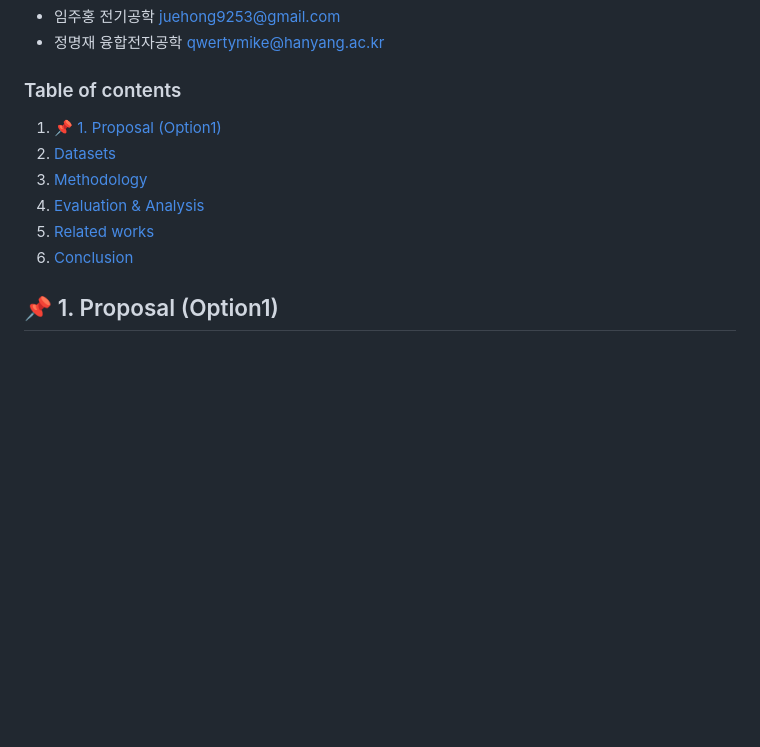
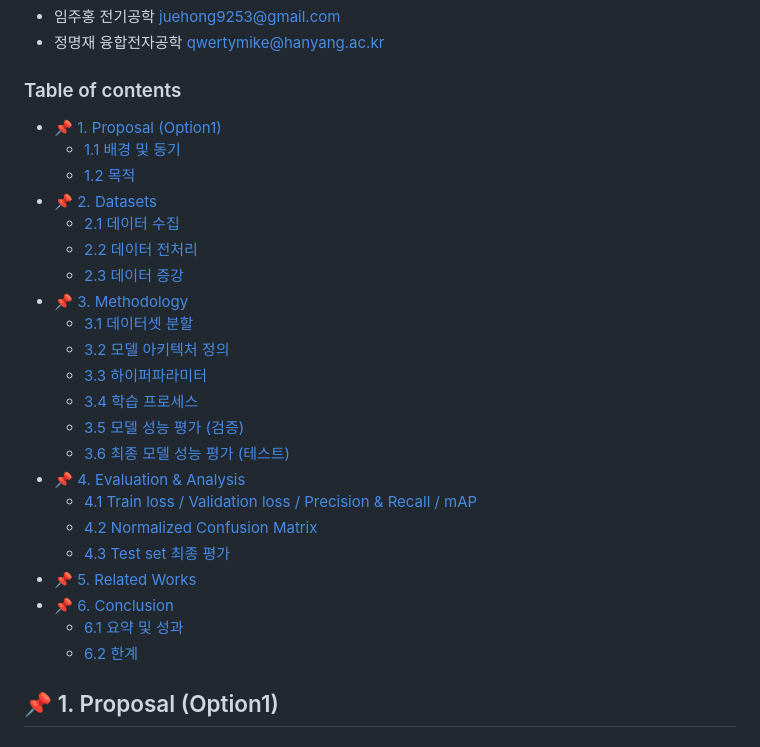
Before and after one commit to iimjuhong/AI-X-DL-Project, a Markdown page: README.md, the part around the change. GitHub-like rendering; blank space fills up the shorter version.

```diff
--- a/README.md
+++ b/README.md
@@ -4,12 +4,28 @@
 - 정명재 융합전자공학 qwertymike@hanyang.ac.kr
 
 ### Table of contents
-1. [📌 1. Proposal (Option1)](#📌-1.-Proposal-(Option1))
-2. [Datasets](#2.-Datasets)
-3. [Methodology](#3.-Methodology)
-4. [Evaluation & Analysis](#4.-Evaluation-&-Analysis)
-5. [Related works](#5.-Related-Works)
-6. [Conclusion](#6.-Conclusion)
+* [📌 1. Proposal (Option1)](#📌-1-proposal-option1)
+  * [1.1 배경 및 동기](#11-배경-및-동기)
+  * [1.2 목적](#12-목적)
+* [📌 2. Datasets](#📌-2-datasets)
+  * [2.1 데이터 수집](#21-데이터-수집)
+  * [2.2 데이터 전처리](#22-데이터-전처리)
+  * [2.3 데이터 증강](#23-데이터-증강)
+* [📌 3. Methodology](#📌-3-methodology)
+  * [3.1 데이터셋 분할](#31-데이터셋-분할)
+  * [3.2 모델 아키텍처 정의](#32-모델-아키텍처-정의)
+  * [3.3 하이퍼파라미터](#33-하이퍼파라미터)
+  * [3.4 학습 프로세스](#34-학습-프로세스)
+  * [3.5 모델 성능 평가 (검증)](#35-모델-성능-평가-검증)
+  * [3.6 최종 모델 성능 평가 (테스트)](#36-최종-모델-성능-평가-테스트)
+* [📌 4. Evaluation & Analysis](#📌-4-evaluation--analysis)
+  * [4.1 Train loss / Validation loss / Precision & Recall / mAP](#41-train-loss--validation-loss--precision--recall--map)
+  * [4.2 Normalized Confusion Matrix](#42-normalized-confusion-matrix)
+  * [4.3 Test set 최종 평가](#43-test-set-최종-평가)
+* [📌 5. Related Works](#📌-5-related-works)
+* [📌 6. Conclusion](#📌-6-conclusion)
+  * [6.1 요약 및 성과](#61-요약-및-성과)
+  * [6.2 한계](#62-한계)
 
 ## 📌 1. Proposal (Option1)
 ### 1.1 배경 및 동기
```
